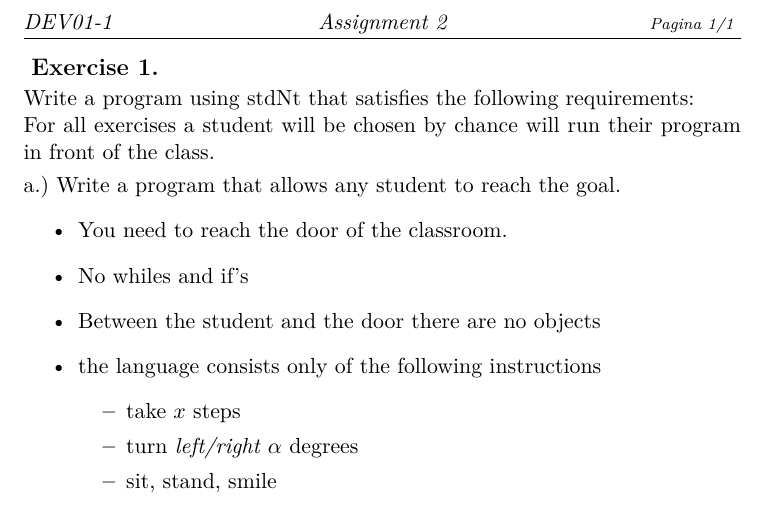
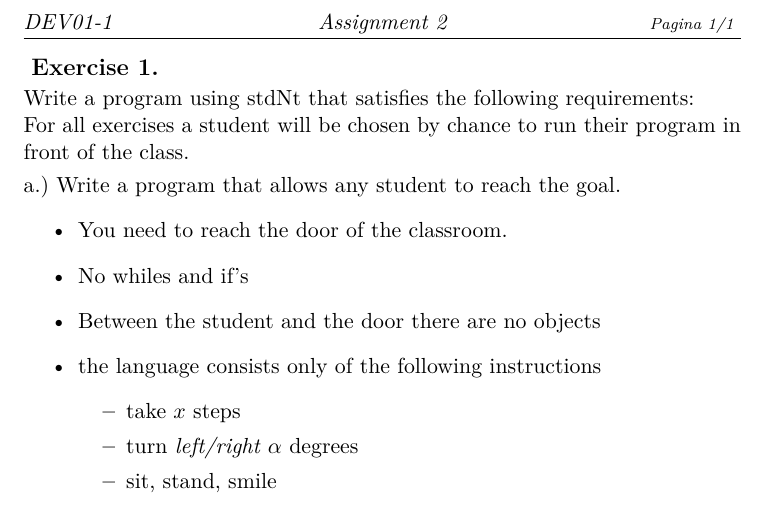
Before and after one commit to hogeschool/Development-1, a LaTeX problem sheet (assignments/DEV I Assignment II.tex): part of the page, cut so that both start at the same text. Compiled offline with XeLaTeX.

Commit message:
corrected typo

```diff
--- a/assignments/DEV I Assignment II.tex
+++ b/assignments/DEV I Assignment II.tex
@@ -17,7 +17,7 @@
 \opgave{}{1}
 Write a program using stdNt that satisfies the following requirements:
 
-For all exercises a student will be chosen by chance will run their program in front of the class.
+For all exercises a student will be chosen by chance to run their program in front of the class.
 
 
 \subopgave{Write a program that allows any student to reach the goal.}{}{1}
```
